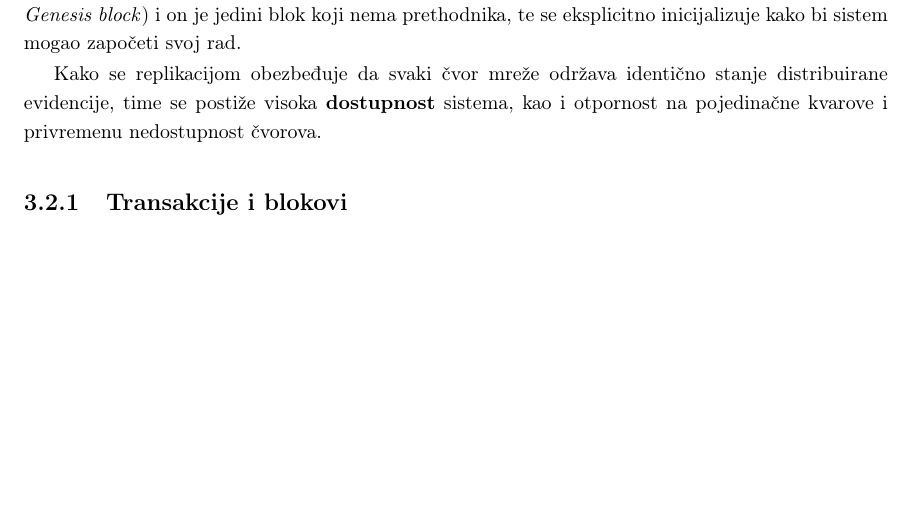
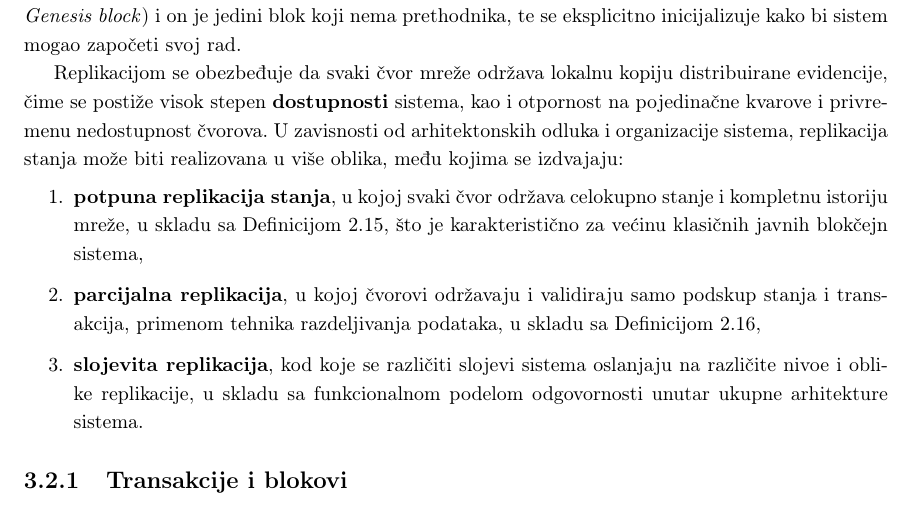
Before and after one commit to kaseen/disertacija, a LaTeX book (main.tex, which reads chapters/chapter3/chapter3.tex): part of page 34 of 46, cut so that both start at the same text, the shorter picture padded with empty space. Compiled offline with pdfLaTeX.

Commit message:
(130h) Replikacija stanja

```diff
--- a/chapters/chapter3/chapter3.tex
+++ b/chapters/chapter3/chapter3.tex
@@ -18,7 +18,12 @@ Blokčejn je javna, distribuirana struktura podataka koja održava redosled tran
 
 Blokčejn, u skladu sa svojim nazivom, sastoji se od linearno uređenog niza blokova koji sadrže transakcije i prateće metapodatke. Ova struktura se \textbf{replikuje} kod svih učesnika mreže, zbog čega se može posmatrati kao javna, distribuirana struktura podataka koja funkcioniše kao knjiga evidencije \eng{ledger} svih transakcija izvršenih u sistemu. Početni element lanca naziva se \textit{blok geneze} \eng{Genesis block} i on je jedini blok koji nema prethodnika, te se eksplicitno inicijalizuje kako bi sistem mogao započeti svoj rad.
 
-Kako se replikacijom obezbeđuje da svaki čvor mreže održava identično stanje distribuirane evidencije, time se postiže visoka \textbf{dostupnost} sistema, kao i otpornost na pojedinačne kvarove i privremenu nedostupnost čvorova.
+Replikacijom se obezbeđuje da svaki čvor mreže održava lokalnu kopiju distribuirane evidencije, čime se postiže visok stepen \textbf{dostupnosti} sistema, kao i otpornost na pojedinačne kvarove i privremenu nedostupnost čvorova. U zavisnosti od arhitektonskih odluka i organizacije sistema, replikacija stanja može biti realizovana u više oblika, među kojima se izdvajaju:
+\begin{enumerate}
+\item \textbf{potpuna replikacija stanja}, u kojoj svaki čvor održava celokupno stanje i kompletnu istoriju mreže, u skladu sa Definicijom \ref{def:replikacija}, što je karakteristično za većinu klasičnih javnih blokčejn sistema,
+\item \textbf{parcijalna replikacija}, u kojoj čvorovi održavaju i validiraju samo podskup stanja i transakcija, primenom tehnika razdeljivanja podataka, u skladu sa Definicijom \ref{def:sharding},
+\item \textbf{slojevita replikacija}, kod koje se različiti slojevi sistema oslanjaju na različite nivoe i oblike replikacije, u skladu sa funkcionalnom podelom odgovornosti unutar ukupne arhitekture sistema.
+\end{enumerate}
 
 \subsection{Transakcije i blokovi}
 Kada korisnici žele da ostvare interakciju sa mrežom, oni, u skladu sa Definicijom \ref{def:zahtev}, formiraju transakciju kao konkretnu instancu elementarnog zahteva sistema, kriptografski je potpisuju odgovarajućim privatnim ključem i prosleđuju mreži na dalju obradu. Na ovaj način ostvaruje se \textit{autentikacija zasnovana na kriptografiji}, čime se obezbeđuje \textbf{autentičnost} pošiljaoca i dokaz vlasništva nad sredstvima. Istovremeno, upotreba digitalnog potpisa obezbeđuje \textbf{neporecivost} transakcije, budući da se validan potpis ne može generisati bez posedovanja odgovarajućeg privatnog ključa.
```
Also changed, not shown: chapters/chapter2/chapter2.tex (+2 -2 lines), README.md, main.pdf.
